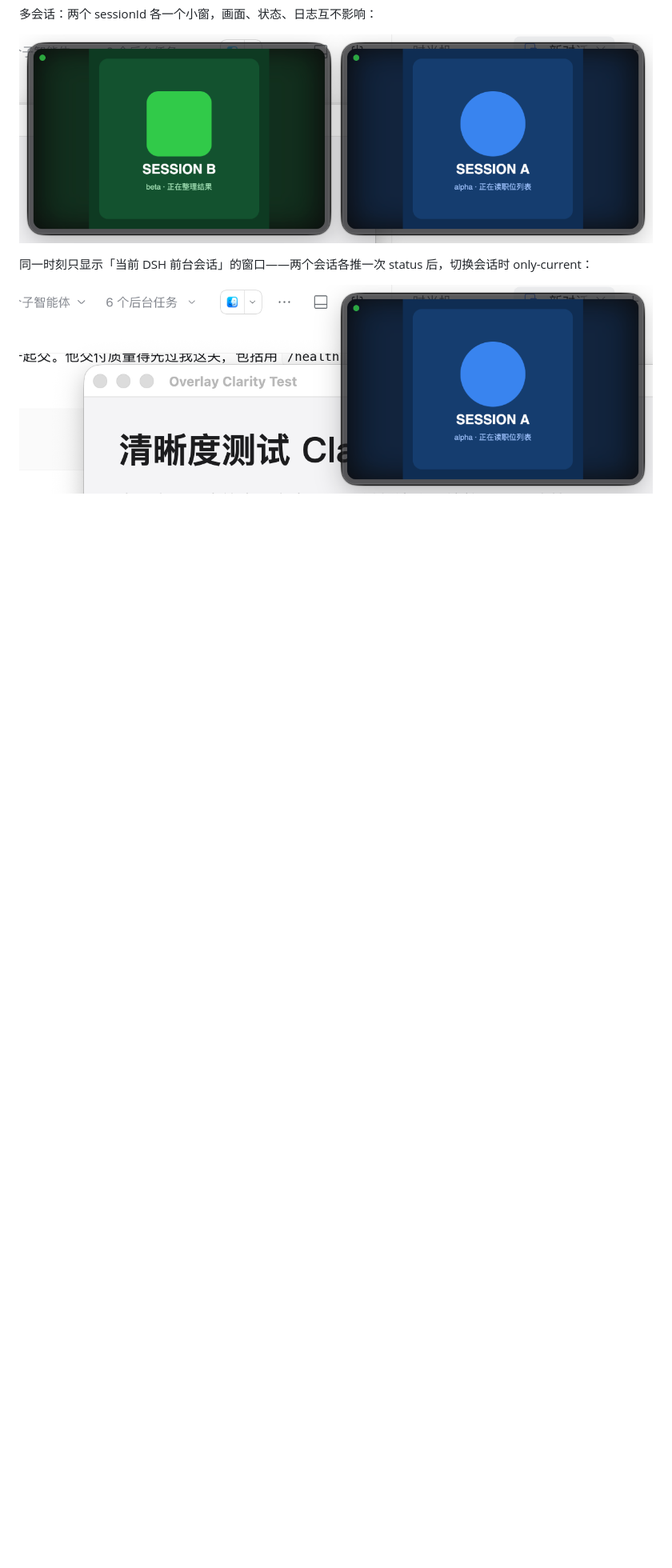
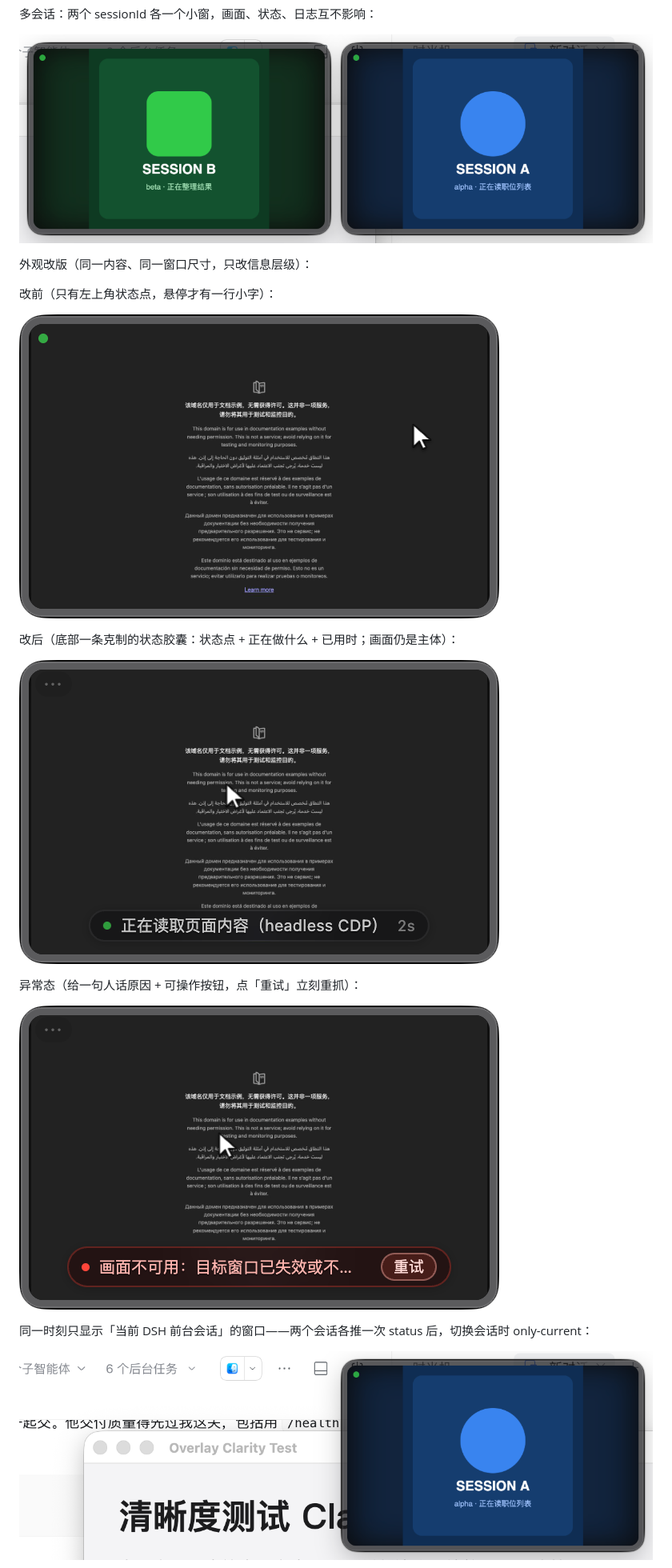
Before and after one commit to goodlifedog/dsh-rig, a Markdown page: overlay/README.md, the part around one of its changes. Shown at 80% size. Drawn GitHub-style; pictures changed too: overlay/docs/ui-after-error.png (added), overlay/docs/ui-after.png (added), overlay/docs/ui-before.png (added); blank space fills up the shorter version.

```diff
--- a/overlay/README.md
+++ b/overlay/README.md
@@ -28,6 +28,20 @@
 多会话：两个 sessionId 各一个小窗，画面、状态、日志互不影响：
 
 ![多会话两个小窗](docs/multi-session.png)
+
+外观改版（同一内容、同一窗口尺寸，只改信息层级）：
+
+改前（只有左上角状态点，悬停才有一行小字）：
+
+![改版前](docs/ui-before.png)
+
+改后（底部一条克制的状态胶囊：状态点 + 正在做什么 + 已用时；画面仍是主体）：
+
+![改版后](docs/ui-after.png)
+
+异常态（给一句人话原因 + 可操作按钮，点「重试」立刻重抓）：
+
+![异常态](docs/ui-after-error.png)
 
 同一时刻只显示「当前 DSH 前台会话」的窗口——两个会话各推一次 status 后，切换会话时 only-current：
 
```
Also changed, not shown: other parts of overlay/README.md (+21 -0 lines), overlay/docs/ui-before-ux-2026-11-06T14-19-45-614Z.png (added), 5 other files.
